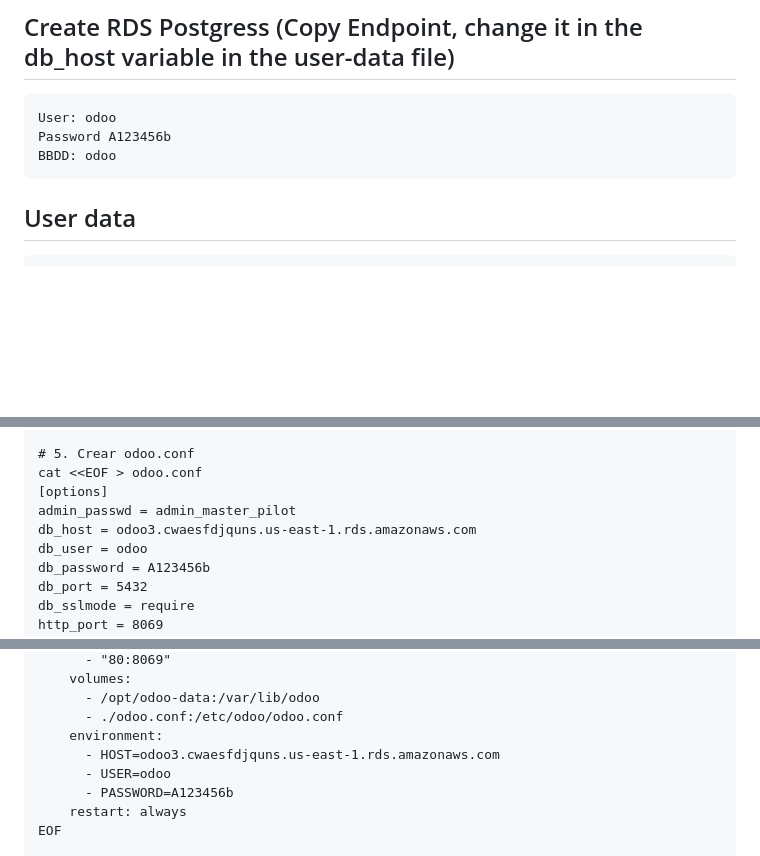
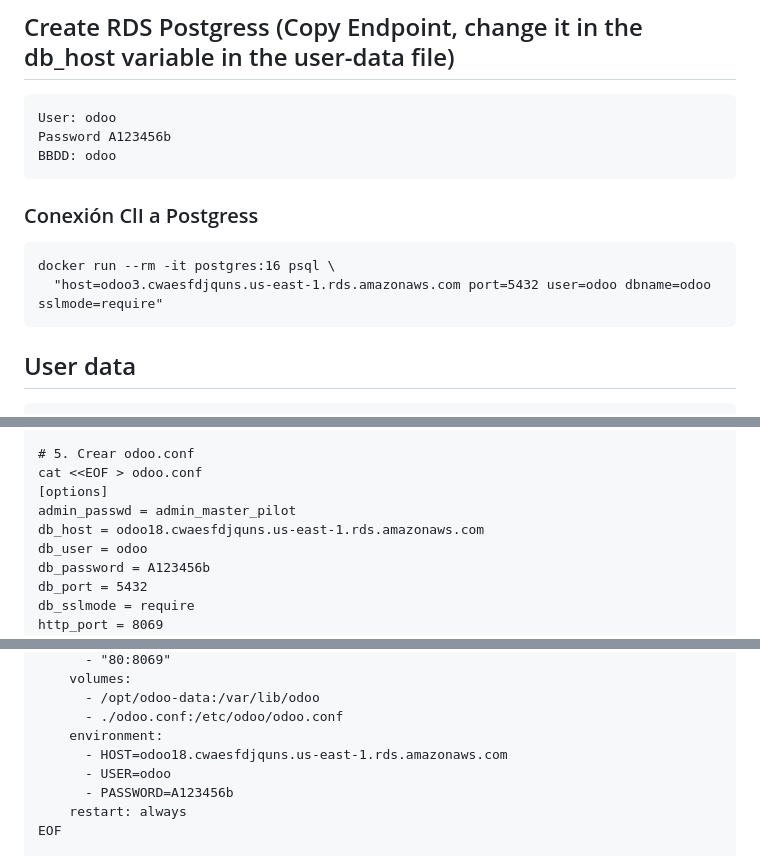
Before and after one commit to santos-pardos/Odoo-DockerCompose, a Markdown page: 03_Vpc_Alb_Ec2_Rds/README.md, 3 parts joined by grey strips. Rendered like a GitHub page; blank space fills up the shorter version.

````diff
--- a/03_Vpc_Alb_Ec2_Rds/README.md
+++ b/03_Vpc_Alb_Ec2_Rds/README.md
@@ -6,6 +6,11 @@
 User: odoo
 Password A123456b
 BBDD: odoo
+```
+### Conexión ClI a Postgress
+```
+docker run --rm -it postgres:16 psql \
+  "host=odoo3.cwaesfdjquns.us-east-1.rds.amazonaws.com port=5432 user=odoo dbname=odoo sslmode=require"
 ```
 ## User data
 ```
@@ -36,7 +41,7 @@ cd /home/ec2-user/odoo-pilot
 cat <<EOF > odoo.conf
 [options]
 admin_passwd = admin_master_pilot
-db_host = odoo3.cwaesfdjquns.us-east-1.rds.amazonaws.com
+db_host = odoo18.cwaesfdjquns.us-east-1.rds.amazonaws.com
 db_user = odoo
 db_password = A123456b
 db_port = 5432
@@ -57,7 +62,7 @@ services:
       - /opt/odoo-data:/var/lib/odoo
       - ./odoo.conf:/etc/odoo/odoo.conf
     environment:
-      - HOST=odoo3.cwaesfdjquns.us-east-1.rds.amazonaws.com
+      - HOST=odoo18.cwaesfdjquns.us-east-1.rds.amazonaws.com
       - USER=odoo
       - PASSWORD=A123456b
     restart: always
````
